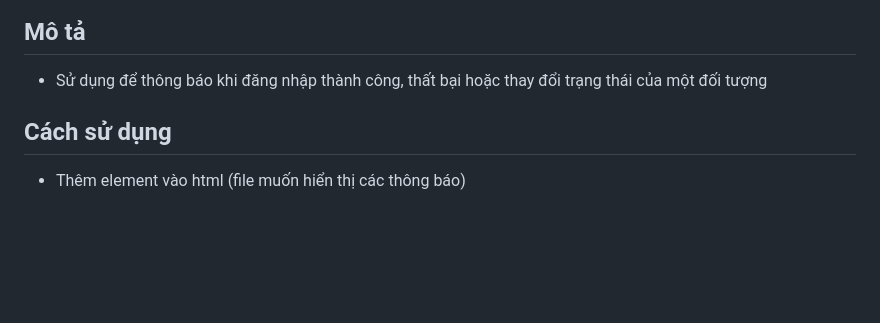
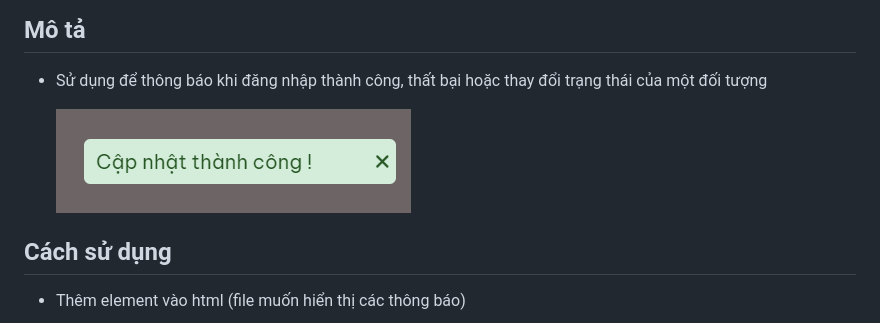
Before and after one commit to montrealdream/package-alert, a Markdown page: README.md, the part around the change. GitHub-like rendering; blank space fills up the shorter version.

````diff
--- a/README.md
+++ b/README.md
@@ -3,6 +3,7 @@
 ## Mô tả
 -  Sử dụng để thông báo khi đăng nhập thành công, thất bại hoặc thay đổi trạng thái của một đối tượng
 
+    <img src="alert-hinh-anh-vidu.png">
 ##  Cách sử dụng
 -  Thêm element vào html (file muốn hiển thị các thông báo)
 ```html
````
